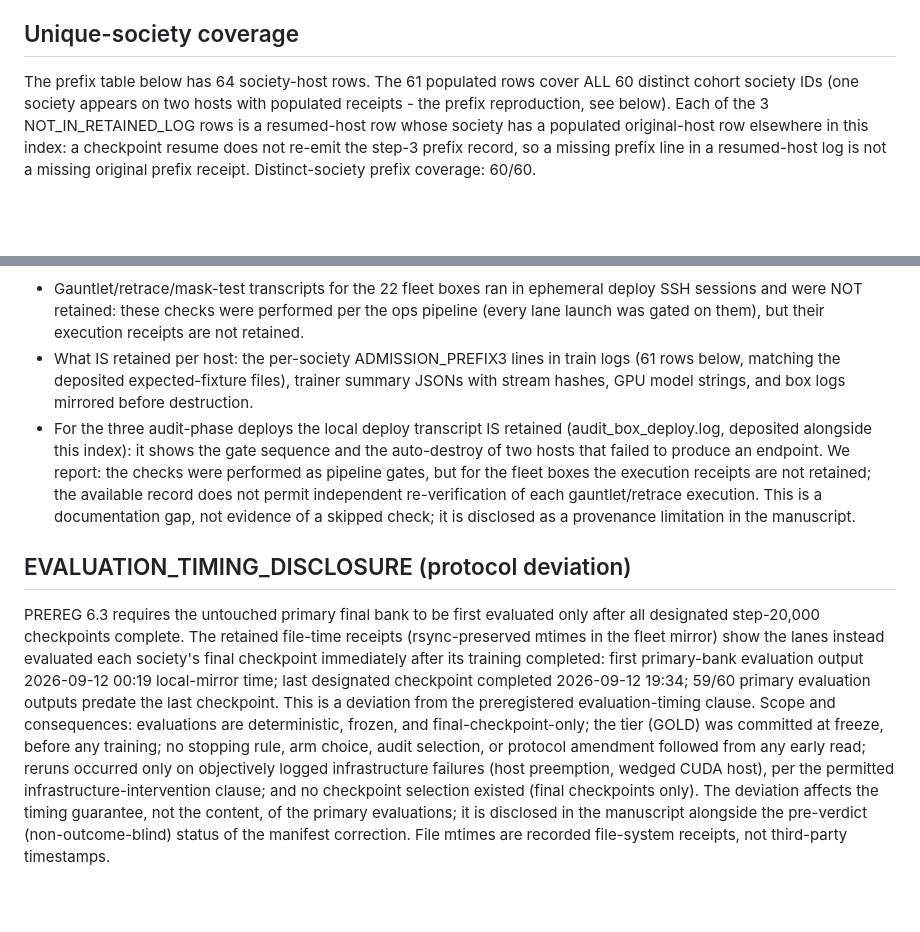
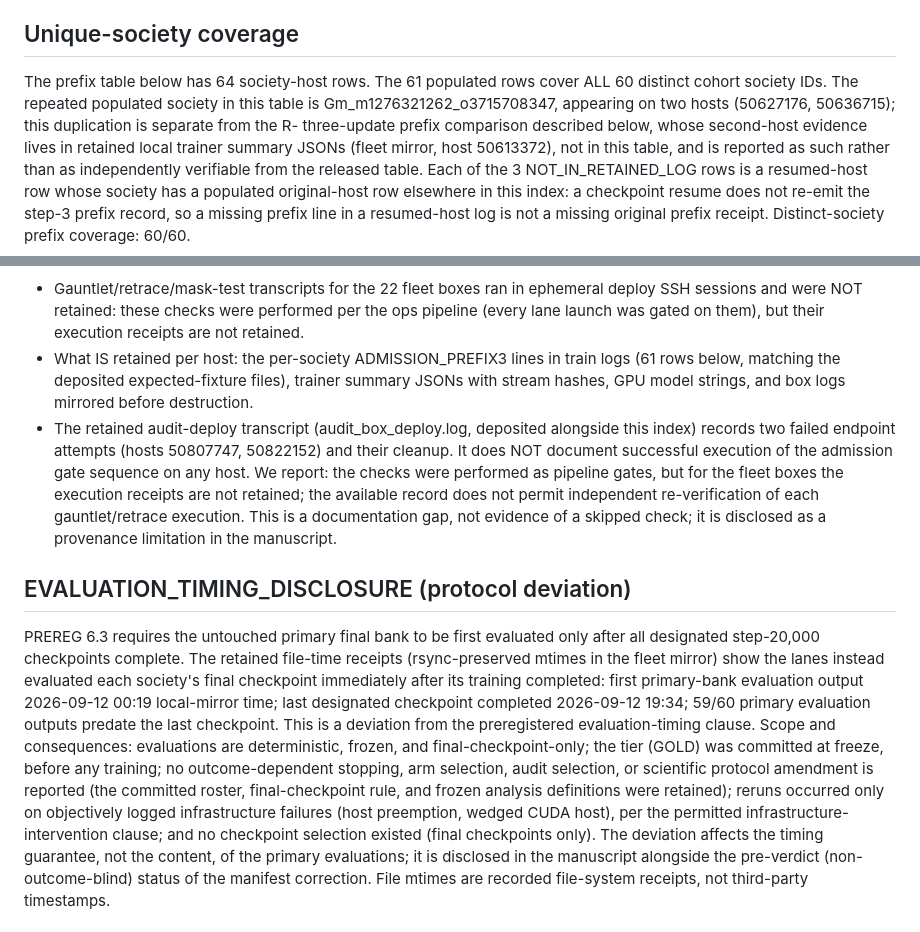
Before and after one commit to tokenosopher/populus-evidence-partitioning, a Markdown page: cohort_prereg/RECEIPTS_INDEX.md, 2 parts joined by grey strips. GitHub-like rendering; blank space fills up the shorter version.

Commit message:
RECEIPTS_INDEX v2.1: correct duplicated-society identification (Gm_m1276321262 on two hosts, separate from R- prefix comparison), correct audit-deploy transcript description (two failed endpoints only, no successful gate transcript), align timing-disclosure phrasing with GO ruling
Co-Authored-By: Claude Fable 5 <noreply@anthropic.com>
Claude-Session: https://claude.ai/code/session_01WBt8fLicaA4FQYgtRavhAH

```diff
--- a/cohort_prereg/RECEIPTS_INDEX.md
+++ b/cohort_prereg/RECEIPTS_INDEX.md
@@ -7,8 +7,11 @@ retained/not-retained status, evaluation-timing disclosure added.
 
 ## Unique-society coverage
 The prefix table below has 64 society-host rows. The 61 populated rows cover ALL 60 distinct
-cohort society IDs (one society appears on two hosts with populated receipts - the prefix
-reproduction, see below). Each of the 3 NOT_IN_RETAINED_LOG rows is a resumed-host row whose
+cohort society IDs. The repeated populated society in this table is Gm_m1276321262_o3715708347,
+appearing on two hosts (50627176, 50636715); this duplication is separate from the R- three-update
+prefix comparison described below, whose second-host evidence lives in retained local trainer
+summary JSONs (fleet mirror, host 50613372), not in this table, and is reported as such rather
+than as independently verifiable from the released table. Each of the 3 NOT_IN_RETAINED_LOG rows is a resumed-host row whose
 society has a populated original-host row elsewhere in this index: a checkpoint resume does
 not re-emit the step-3 prefix record, so a missing prefix line in a resumed-host log is not
 a missing original prefix receipt. Distinct-society prefix coverage: 60/60.
@@ -40,9 +43,9 @@ Retention status, host by host:
 - What IS retained per host: the per-society ADMISSION_PREFIX3 lines in train logs (61 rows
   below, matching the deposited expected-fixture files), trainer summary JSONs with stream
   hashes, GPU model strings, and box logs mirrored before destruction.
-- For the three audit-phase deploys the local deploy transcript IS retained
-  (audit_box_deploy.log, deposited alongside this index): it shows the gate sequence and
-  the auto-destroy of two hosts that failed to produce an endpoint.
+- The retained audit-deploy transcript (audit_box_deploy.log, deposited alongside this index)
+  records two failed endpoint attempts (hosts 50807747, 50822152) and their cleanup. It does
+  NOT document successful execution of the admission gate sequence on any host.
 We report: the checks were performed as pipeline gates, but for the fleet boxes the
 execution receipts are not retained; the available record does not permit independent
 re-verification of each gauntlet/retrace execution. This is a documentation gap, not
@@ -57,8 +60,9 @@ immediately after its training completed: first primary-bank evaluation output 2
 evaluation outputs predate the last checkpoint. This is a deviation from the preregistered
 evaluation-timing clause. Scope and consequences: evaluations are deterministic, frozen, and
 final-checkpoint-only; the tier (GOLD) was committed at freeze, before any training; no
-stopping rule, arm choice, audit selection, or protocol amendment followed from any early
-read; reruns occurred only on objectively logged infrastructure failures (host preemption,
+outcome-dependent stopping, arm selection, audit selection, or scientific protocol amendment
+is reported (the committed roster, final-checkpoint rule, and frozen analysis definitions were
+retained); reruns occurred only on objectively logged infrastructure failures (host preemption,
 wedged CUDA host), per the permitted infrastructure-intervention clause; and no checkpoint
 selection existed (final checkpoints only). The deviation affects the timing guarantee, not
 the content, of the primary evaluations; it is disclosed in the manuscript alongside the
```
